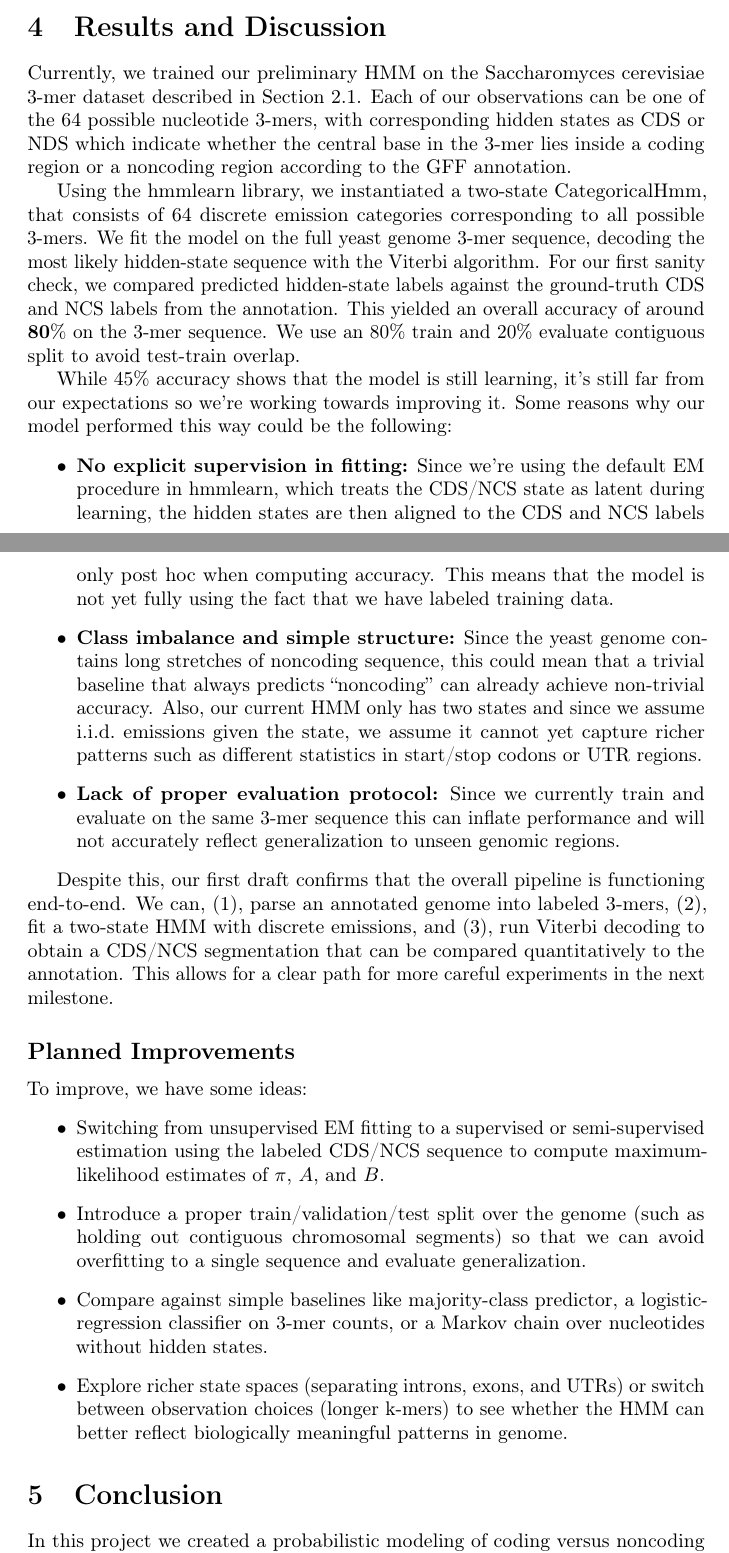
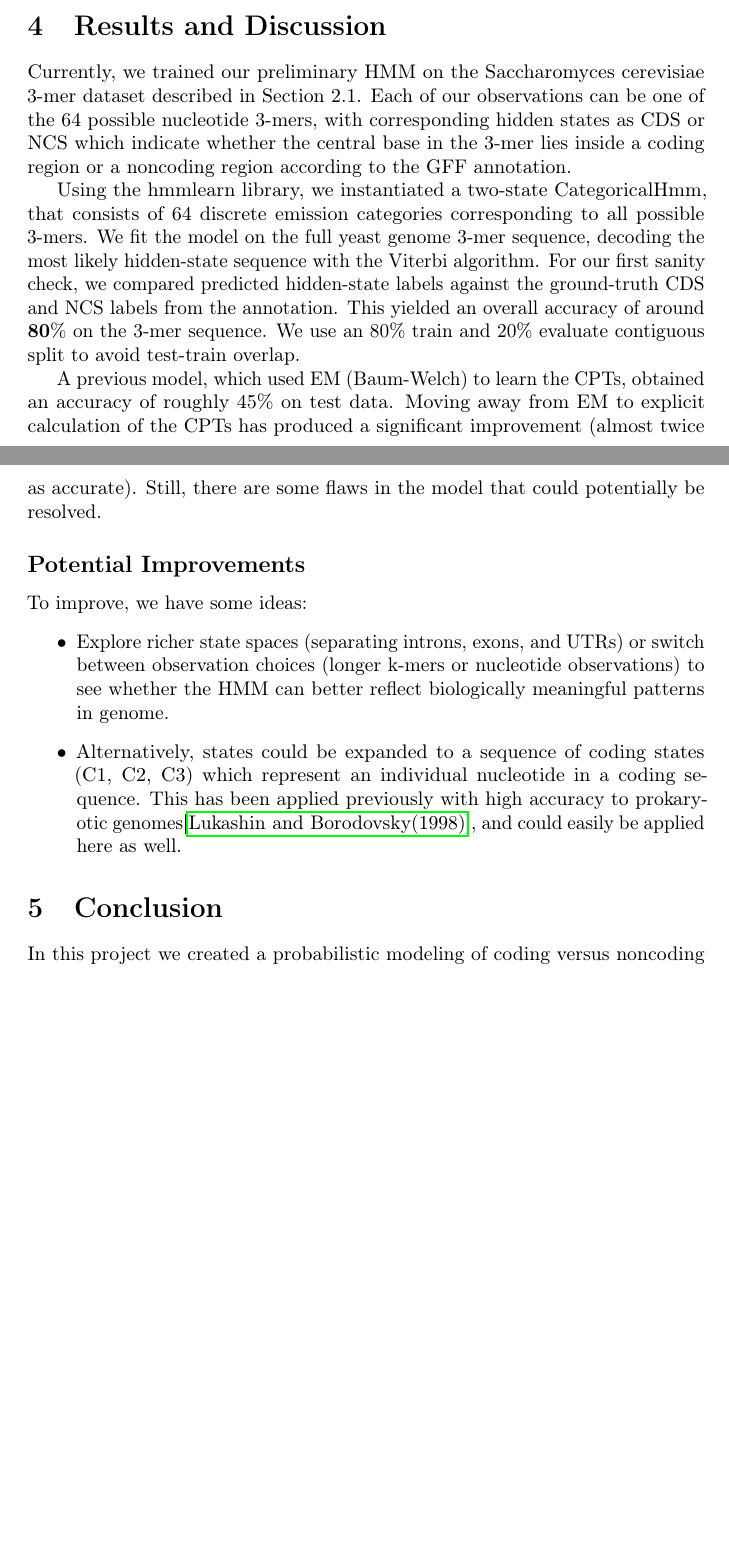
Before and after one commit to jazi2018/250A-Final-Project, a LaTeX document (report/main.tex): two parts of pages 3 and 4 of 5, joined at a grey line, cut so that both start at the same text, the shorter picture padded with empty space. Compiled offline with pdfLaTeX; a LaTeX package or settings file that is missing is left out.

Commit message:
Update paper

```diff
--- a/report/main.tex
+++ b/report/main.tex
@@ -187,7 +188,7 @@ would not be easily simplified, and as such the calculation would be substantial
 Currently, we trained our preliminary HMM on the
 Saccharomyces cerevisiae 3-mer dataset described in Section 2.1.
 Each of our observations can be one of the 64 possible nucleotide 3-mers, with
-corresponding hidden states as CDS or NDS which indicate
+corresponding hidden states as CDS or NCS which indicate
 whether the central base in the 3-mer lies inside a coding region or a
 noncoding region according to the GFF annotation.
 
@@ -199,47 +200,42 @@ hidden-state labels against the ground-truth CDS and NCS labels from the
 annotation. This yielded an overall accuracy of around
 \(\mathbf{80\%}\) on the 3-mer sequence. We use an 80\% train and 20\% evaluate contiguous split to avoid test-train overlap.
 
-While \(45\%\) accuracy shows that the model is still learning, it's
-still far from our expectations so we're working towards improving it. Some reasons why our model performed this way could be the following:
-\begin{itemize}
-    \item \textbf{No explicit supervision in fitting:} Since we're using the default EM procedure in hmmlearn, which treats
-      the CDS/NCS state as latent during learning, the hidden states are
-      then aligned to the CDS and NCS labels only post hoc when computing
-      accuracy. This means that the model is not yet fully using the fact that
-      we have labeled training data.
-    \item \textbf{Class imbalance and simple structure:} Since the yeast genome
-      contains long stretches of noncoding sequence, this could mean that a trivial baseline that
-      always predicts ``noncoding'' can already achieve non-trivial accuracy.
-      Also, our current HMM only has two states and since we assume i.i.d.\ emissions given
-      the state, we assume it cannot yet capture richer patterns such as different
-      statistics in start/stop codons or UTR regions.
-    \item \textbf{Lack of proper evaluation protocol:} Since we currently train and
-      evaluate on the same 3-mer sequence this can inflate performance and
-      will not accurately reflect generalization to unseen genomic regions.
-\end{itemize}
+% While \(45\%\) accuracy shows that the model is still learning, it's
+% still far from our expectations so we're working towards improving it. Some reasons why our model performed this way could be the following:
+A previous model, which used EM (Baum-Welch) to learn the CPTs, obtained an accuracy of roughly 45\% on test data. Moving away from EM to explicit calculation of the CPTs has produced a significant improvement (almost twice as accurate). Still, there are some flaws in the model that could potentially be resolved.
 
-Despite this, our first draft confirms that the overall pipeline
-is functioning end-to-end. We can, (1), parse an annotated genome into labeled
-3-mers, (2), fit a two-state HMM with discrete emissions, and (3), run
-Viterbi decoding to obtain a CDS/NCS segmentation that can be compared
-quantitatively to the annotation. This allows for a clear path for more careful
-experiments in the next milestone.
+% \begin{itemize}
+%     \item \textbf{No explicit supervision in fitting:} Since we're using the default EM procedure in hmmlearn, which treats
+%       the CDS/NCS state as latent during learning, the hidden states are
+%       then aligned to the CDS and NCS labels only post hoc when computing
+%       accuracy. This means that the model is not yet fully using the fact that
+%       we have labeled training data.
+%     \item \textbf{Class imbalance and simple structure:} Since the yeast genome
+%       contains long stretches of noncoding sequence, this could mean that a trivial baseline that
+%       always predicts ``noncoding'' can already achieve non-trivial accuracy.
+%       Also, our current HMM only has two states and since we assume i.i.d.\ emissions given
+%       the state, we assume it cannot yet capture richer patterns such as different
+%       statistics in start/stop codons or UTR regions.
+%     \item \textbf{Lack of proper evaluation protocol:} Since we currently train and
+%       evaluate on the same 3-mer sequence this can inflate performance and
+%       will not accurately reflect generalization to unseen genomic regions.
+% \end{itemize}
 
-\subsection*{Planned Improvements}
+% Despite this, our first draft confirms that the overall pipeline
+% is functioning end-to-end. We can, (1), parse an annotated genome into labeled
+% 3-mers, (2), fit a two-state HMM with discrete emissions, and (3), run
+% Viterbi decoding to obtain a CDS/NCS segmentation that can be compared
+% quantitatively to the annotation. This allows for a clear path for more careful
+% experiments in the next milestone.
+
+\subsection*{Potential Improvements}
 
 To improve, we have some ideas:
 \begin{itemize}
-    \item Switching from unsupervised EM fitting to a supervised or
-      semi-supervised estimation using the labeled CDS/NCS
-      sequence to compute maximum-likelihood estimates of \(\pi\), \(A\), and
-      \(B\).
-    \item Introduce a proper train/validation/test split over the genome (such as holding out contiguous chromosomal segments) so that we can avoid overfitting to a single sequence and evaluate generalization.
-    \item Compare against simple baselines like majority-class predictor,
-      a logistic-regression classifier on 3-mer counts, or a Markov chain over
-      nucleotides without hidden states.
     \item Explore richer state spaces (separating introns, exons, and
-      UTRs) or switch between observation choices (longer k-mers) to see
+      UTRs) or switch between observation choices (longer k-mers or nucleotide observations) to see
       whether the HMM can better reflect biologically meaningful patterns in genome.
+      \item Alternatively, states could be expanded to a sequence of coding states (C1, C2, C3) which represent an individual nucleotide in a coding sequence. This has been applied previously with high accuracy to prokaryotic genomes\cite{Lukashin1998GeneMark}, and could easily be applied here as well.
 \end{itemize}
 
 \section{Conclusion}
```
Also changed, not shown: report/references.bib (+19 -0 lines), report/main.tex (14 more changed lines).
